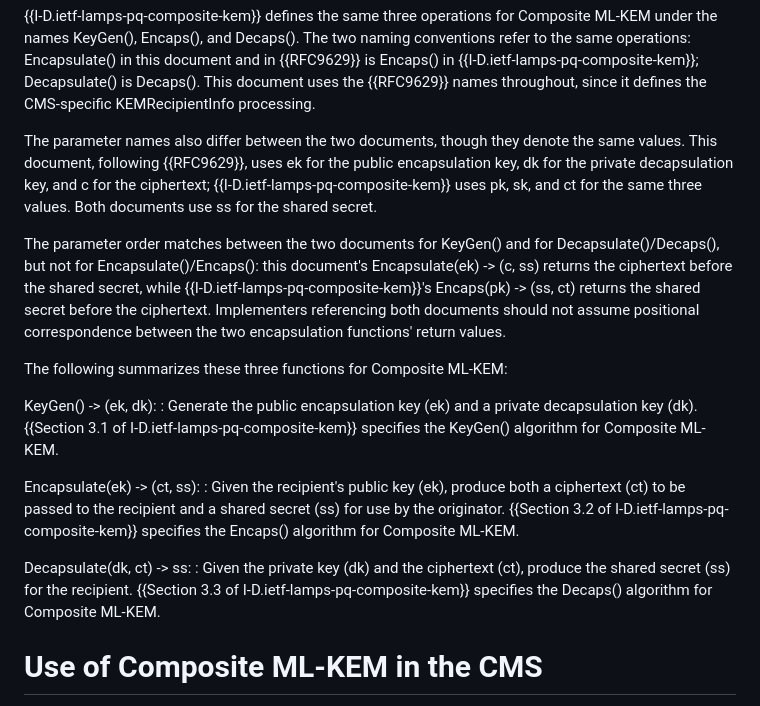
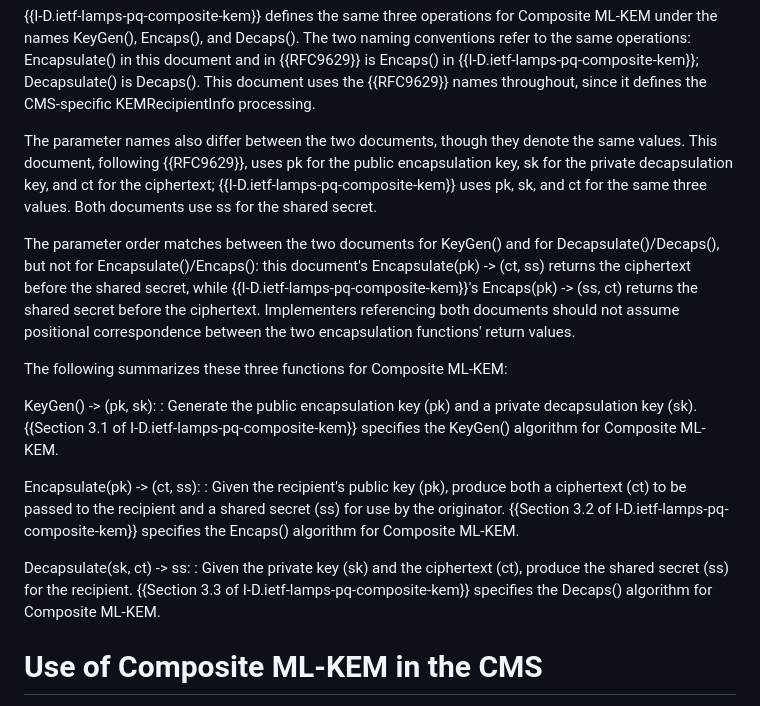
Before and after one commit to lamps-wg/cms-composite-kem, a Markdown page: draft-ietf-lamps-cms-composite-kem.md, the part around the change. Drawn GitHub-style.

Commit message:
Fix the parameter names to align with RFC 9629 (again? I though I had...)

```diff
--- a/draft-ietf-lamps-cms-composite-kem.md
+++ b/draft-ietf-lamps-cms-composite-kem.md
@@ -151,24 +151,24 @@ The two naming conventions refer to the same operations: Encapsulate() in this d
 This document uses the {{RFC9629}} names throughout, since it defines the CMS-specific KEMRecipientInfo processing.
 
 The parameter names also differ between the two documents, though they denote the same values.
-This document, following {{RFC9629}}, uses ek for the public encapsulation key, dk for the private decapsulation key, and c for the ciphertext; {{I-D.ietf-lamps-pq-composite-kem}} uses pk, sk, and ct for the same three values.
+This document, following {{RFC9629}}, uses pk for the public encapsulation key, sk for the private decapsulation key, and ct for the ciphertext; {{I-D.ietf-lamps-pq-composite-kem}} uses pk, sk, and ct for the same three values.
 Both documents use ss for the shared secret.
 
-The parameter order matches between the two documents for KeyGen() and for Decapsulate()/Decaps(), but not for Encapsulate()/Encaps(): this document's Encapsulate(ek) -> (c, ss) returns the ciphertext before the shared secret, while {{I-D.ietf-lamps-pq-composite-kem}}'s Encaps(pk) -> (ss, ct) returns the shared secret before the ciphertext.
+The parameter order matches between the two documents for KeyGen() and for Decapsulate()/Decaps(), but not for Encapsulate()/Encaps(): this document's Encapsulate(pk) -> (ct, ss) returns the ciphertext before the shared secret, while {{I-D.ietf-lamps-pq-composite-kem}}'s Encaps(pk) -> (ss, ct) returns the shared secret before the ciphertext.
 Implementers referencing both documents should not assume positional correspondence between the two encapsulation functions' return values.
 
 The following summarizes these three functions for Composite ML-KEM:
 
-KeyGen() -> (ek, dk):
-: Generate the public encapsulation key (ek) and a private decapsulation key (dk).
+KeyGen() -> (pk, sk):
+: Generate the public encapsulation key (pk) and a private decapsulation key (sk).
 {{Section 3.1 of I-D.ietf-lamps-pq-composite-kem}} specifies the KeyGen() algorithm for Composite ML-KEM.
 
-Encapsulate(ek) -> (ct, ss):
-: Given the recipient's public key (ek), produce both a ciphertext (ct) to be passed to the recipient and a shared secret (ss) for use by the originator.
+Encapsulate(pk) -> (ct, ss):
+: Given the recipient's public key (pk), produce both a ciphertext (ct) to be passed to the recipient and a shared secret (ss) for use by the originator.
 {{Section 3.2 of I-D.ietf-lamps-pq-composite-kem}} specifies the Encaps() algorithm for Composite ML-KEM.
 
-Decapsulate(dk, ct) -> ss:
-: Given the private key (dk) and the ciphertext (ct), produce the shared secret (ss) for the recipient.
+Decapsulate(sk, ct) -> ss:
+: Given the private key (sk) and the ciphertext (ct), produce the shared secret (ss) for the recipient.
 {{Section 3.3 of I-D.ietf-lamps-pq-composite-kem}} specifies the Decaps() algorithm for Composite ML-KEM.
 
 
```
